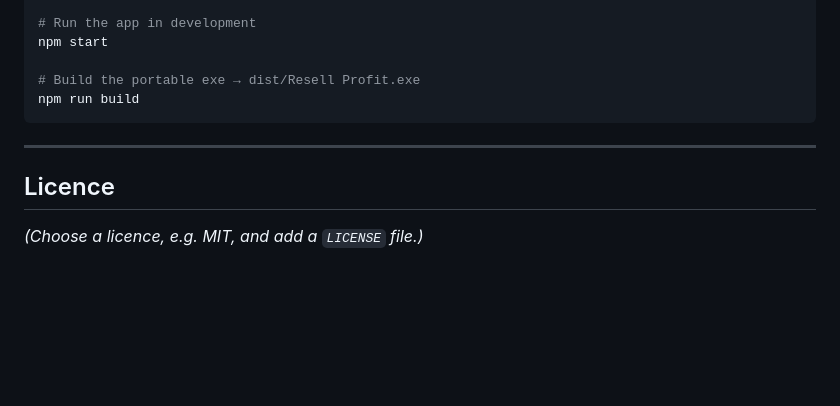
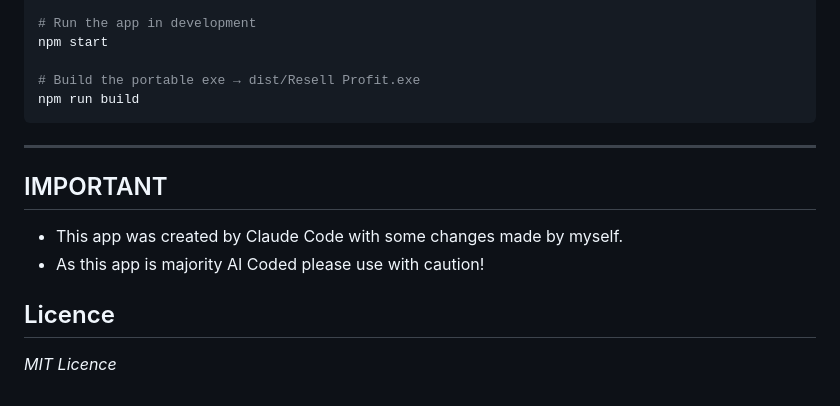
Before and after one commit to xxeonUK/Resell-Profit, a Markdown page: README.md, the part around the change. GitHub-like rendering; blank space fills up the shorter version.

```diff
--- a/README.md
+++ b/README.md
@@ -134,6 +134,11 @@ npm run build
 
 ---
 
+## IMPORTANT
+- This app was created by Claude Code with some changes made by myself.
+- As this app is majority AI Coded please use with caution!
+
+
 ## Licence
 
-*(Choose a licence, e.g. MIT, and add a `LICENSE` file.)*
+*MIT Licence*
```
